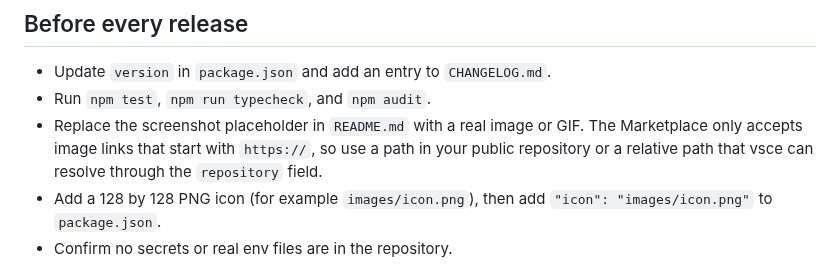
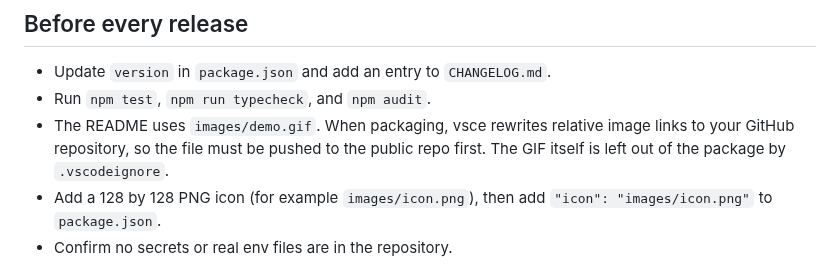
Before and after one commit to venkatarohithpesala/dotenv-lens, a Markdown page: PUBLISHING.md, the part around the change. GitHub-like rendering.

```diff
--- a/PUBLISHING.md
+++ b/PUBLISHING.md
@@ -21,7 +21,7 @@ npx vsce login <publisher-id>
 
 - Update `version` in `package.json` and add an entry to `CHANGELOG.md`.
 - Run `npm test`, `npm run typecheck`, and `npm audit`.
-- Replace the screenshot placeholder in `README.md` with a real image or GIF. The Marketplace only accepts image links that start with `https://`, so use a path in your public repository or a relative path that vsce can resolve through the `repository` field.
+- The README uses `images/demo.gif`. When packaging, vsce rewrites relative image links to your GitHub repository, so the file must be pushed to the public repo first. The GIF itself is left out of the package by `.vscodeignore`.
 - Add a 128 by 128 PNG icon (for example `images/icon.png`), then add `"icon": "images/icon.png"` to `package.json`.
 - Confirm no secrets or real env files are in the repository.
 
```
Also changed, not shown: README.md (+1 -1 lines), images/demo.gif (added), 1 other file.
